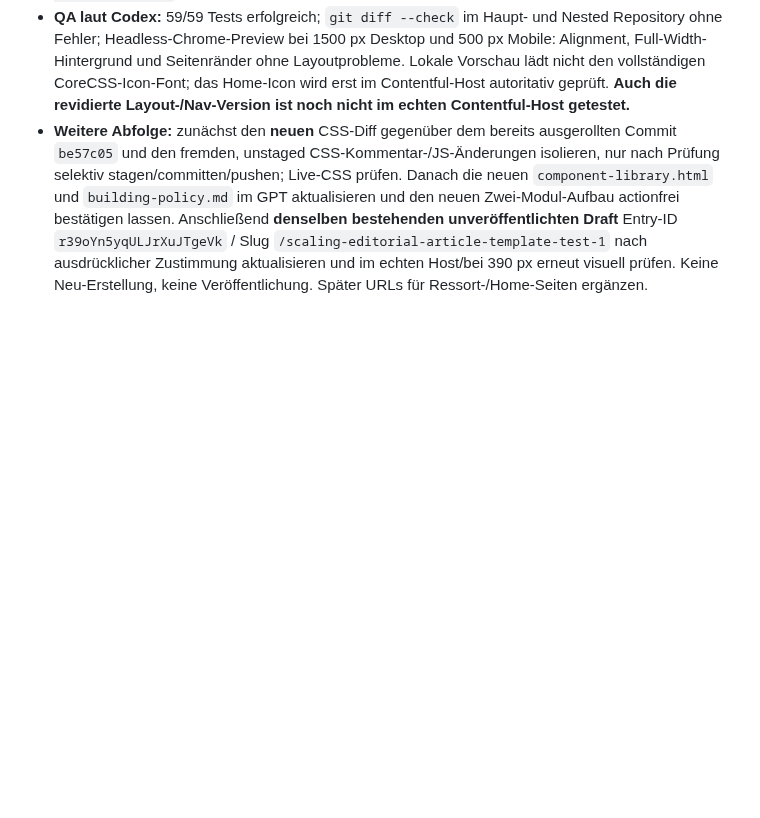
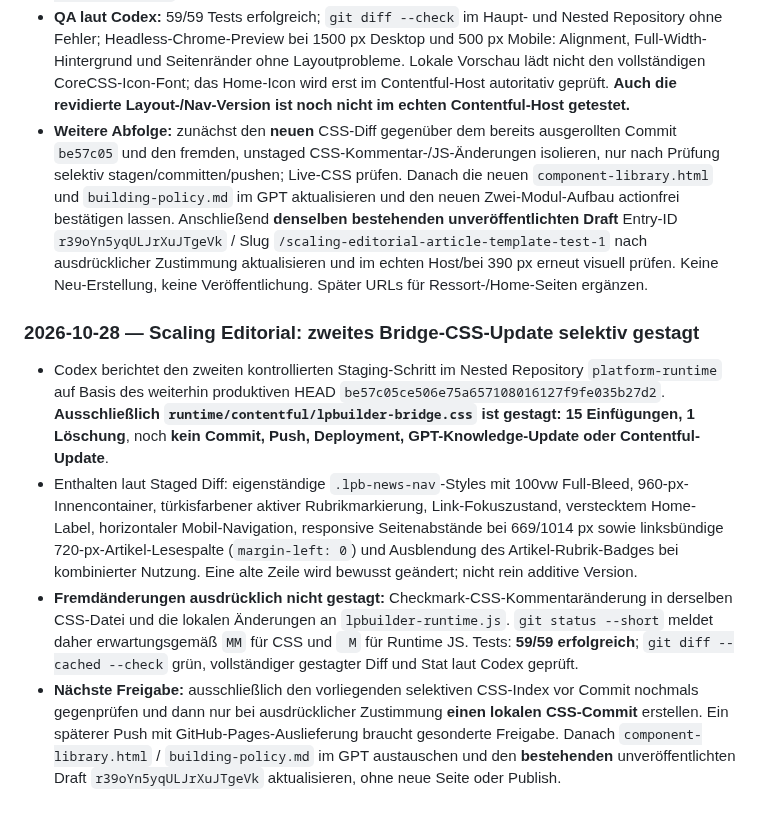
Before and after one commit to scout24-creative-ops/creative-ops, a Markdown page: documentation/2026-W44.md, the part around the change. Rendered like a GitHub page; blank space fills up the shorter version.

Commit message:
Track isolated v2 news navigation CSS staging and commit boundary

```diff
--- a/documentation/2026-W44.md
+++ b/documentation/2026-W44.md
@@ -173,3 +173,9 @@ No completed weekly summary yet.
 - **Geänderte lokale Dateien (Codex):** `platform-runtime/runtime/contentful/lpbuilder-bridge.css` (Full-Bleed/Nav, Active State, Mobile, Alignment/Badge), `gpt-package/component-library.html` (Nav-Modul + Artikelkategorie), `gpt-package/building-policy.md` (zwei Module im benannten Template, URL-/Active-Regeln), `templates/scaling-editorial-article.html` (kombinierte Test-Payload) und `templates/scaling-editorial-article.md` (Mapping). Neu: `templates/scaling-editorial-article-preview.html` als wiederverwendbare lokale Vorschau, startbar im Projektroot mit `python3 -m http.server 8765` und URL `http://127.0.0.1:8765/templates/scaling-editorial-article-preview.html`. `main-instructions.md` unverändert.
 - **QA laut Codex:** 59/59 Tests erfolgreich; `git diff --check` im Haupt- und Nested Repository ohne Fehler; Headless-Chrome-Preview bei 1500 px Desktop und 500 px Mobile: Alignment, Full-Width-Hintergrund und Seitenränder ohne Layoutprobleme. Lokale Vorschau lädt nicht den vollständigen CoreCSS-Icon-Font; das Home-Icon wird erst im Contentful-Host autoritativ geprüft. **Auch die revidierte Layout-/Nav-Version ist noch nicht im echten Contentful-Host getestet.**
 - **Weitere Abfolge:** zunächst den **neuen** CSS-Diff gegenüber dem bereits ausgerollten Commit `be57c05` und den fremden, unstaged CSS-Kommentar-/JS-Änderungen isolieren, nur nach Prüfung selektiv stagen/committen/pushen; Live-CSS prüfen. Danach die neuen `component-library.html` und `building-policy.md` im GPT aktualisieren und den neuen Zwei-Modul-Aufbau actionfrei bestätigen lassen. Anschließend **denselben bestehenden unveröffentlichten Draft** Entry-ID `r39oYn5yqULJrXuJTgeVk` / Slug `/scaling-editorial-article-template-test-1` nach ausdrücklicher Zustimmung aktualisieren und im echten Host/bei 390 px erneut visuell prüfen. Keine Neu-Erstellung, keine Veröffentlichung. Später URLs für Ressort-/Home-Seiten ergänzen.
+
+### 2026-10-28 — Scaling Editorial: zweites Bridge-CSS-Update selektiv gestagt
+- Codex berichtet den zweiten kontrollierten Staging-Schritt im Nested Repository `platform-runtime` auf Basis des weiterhin produktiven HEAD `be57c05ce506e75a657108016127f9fe035b27d2`. **Ausschließlich `runtime/contentful/lpbuilder-bridge.css` ist gestagt: 15 Einfügungen, 1 Löschung**, noch **kein Commit, Push, Deployment, GPT-Knowledge-Update oder Contentful-Update**.
+- Enthalten laut Staged Diff: eigenständige `.lpb-news-nav`-Styles mit 100vw Full-Bleed, 960-px-Innencontainer, türkisfarbener aktiver Rubrikmarkierung, Link-Fokuszustand, verstecktem Home-Label, horizontaler Mobil-Navigation, responsive Seitenabstände bei 669/1014 px sowie linksbündige 720-px-Artikel-Lesespalte (`margin-left: 0`) und Ausblendung des Artikel-Rubrik-Badges bei kombinierter Nutzung. Eine alte Zeile wird bewusst geändert; nicht rein additive Version.
+- **Fremdänderungen ausdrücklich nicht gestagt:** Checkmark-CSS-Kommentaränderung in derselben CSS-Datei und die lokalen Änderungen an `lpbuilder-runtime.js`. `git status --short` meldet daher erwartungsgemäß `MM` für CSS und ` M` für Runtime JS. Tests: **59/59 erfolgreich**; `git diff --cached --check` grün, vollständiger gestagter Diff und Stat laut Codex geprüft.
+- **Nächste Freigabe:** ausschließlich den vorliegenden selektiven CSS-Index vor Commit nochmals gegenprüfen und dann nur bei ausdrücklicher Zustimmung **einen lokalen CSS-Commit** erstellen. Ein späterer Push mit GitHub-Pages-Auslieferung braucht gesonderte Freigabe. Danach `component-library.html` / `building-policy.md` im GPT austauschen und den **bestehenden** unveröffentlichten Draft `r39oYn5yqULJrXuJTgeVk` aktualisieren, ohne neue Seite oder Publish.
```
